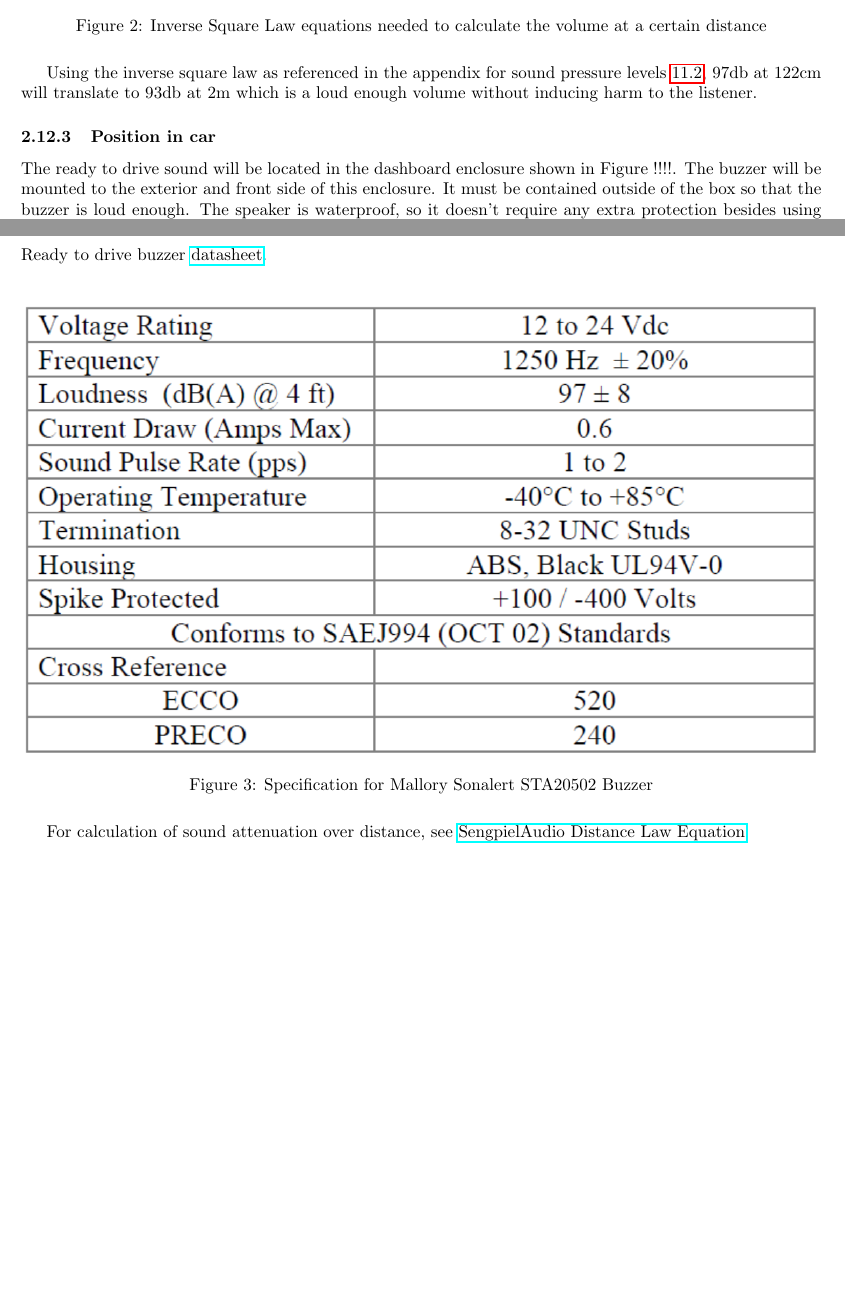
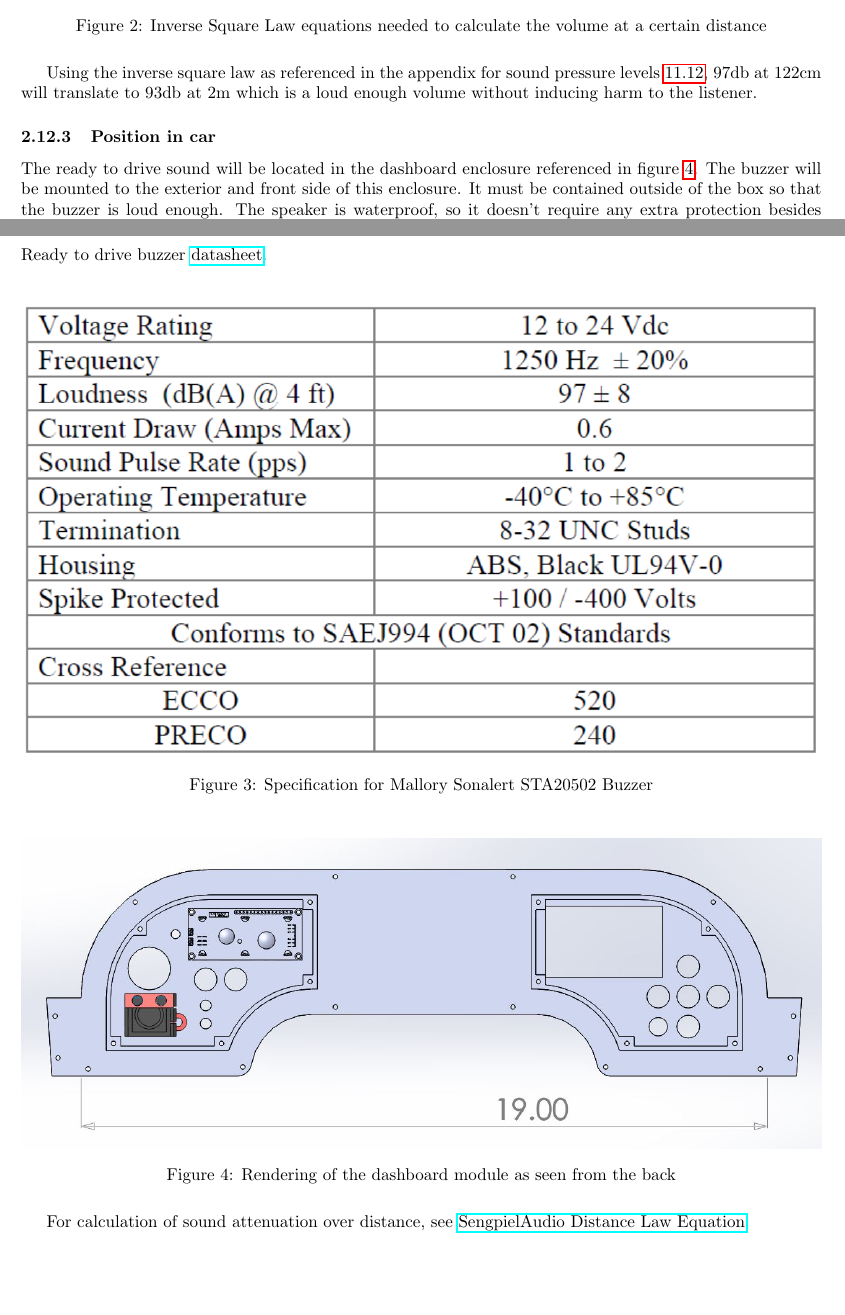
Before and after one commit to olin-electric-motorsports/ESF, a LaTeX document (esf_main.tex): two parts of pages 2 and 3 of 3, joined at a grey line, cut so that both start at the same text, the shorter picture padded with empty space. Compiled offline with pdfLaTeX.

Commit message:
Changed Labels and added Dashboard Rendering and references

```diff
--- a/esf_main.tex
+++ b/esf_main.tex
@@ -34,7 +34,7 @@ that provides voltage to the N-FET for 2 seconds, thus letting the buzzer sound
 Using the inverse square law as referenced in the appendix  for sound pressure levels \ref{Ready to Drive}, 97db at 122cm will translate to 93db at 2m which is a loud enough volume without inducing harm to the listener.
 \subsubsection{Position in car}
 %Provide CAD-renderings showing all relevant parts. Mark the parts in the rendering, if necessary.
-The ready to drive sound will be located in the dashboard enclosure shown in Figure !!!!. The buzzer will be mounted
+The ready to drive sound will be located in the dashboard enclosure referenced in figure \ref{fig:Dashboard Render}. The buzzer will be mounted
 to the exterior and front side of this enclosure. It must be contained outside of the box so that the buzzer is
 loud enough. The speaker is waterproof, so it doesn't require any extra protection besides using an RTV silicone seal for final instillation.
 
@@ -48,5 +48,11 @@ Ready to drive buzzer \href{http://www.mallory-sonalert.com/specifications/STA20
 	\includegraphics[width=\linewidth]{Buzzer_Specifications}
 	\caption{Specification for Mallory Sonalert STA20502 Buzzer}
 \end{figure}
+
+\begin{figure}[H]
+	\includegraphics[width=\linewidth]{Dashboard_Rendering_Rear}
+	\caption{Rendering of the dashboard module as seen from the back} \label{fig:Dashboard Render}
+\end{figure}
+
 For calculation of sound attenuation over distance, see \href{http://www.sengpielaudio.com/calculator-distance.htm}{SengpielAudio Distance Law Equation}
 \end{document}
```
Also changed, not shown: Dashboard_Rendering_Rear.JPG (added), esf_main.tex (2 more changed lines).
